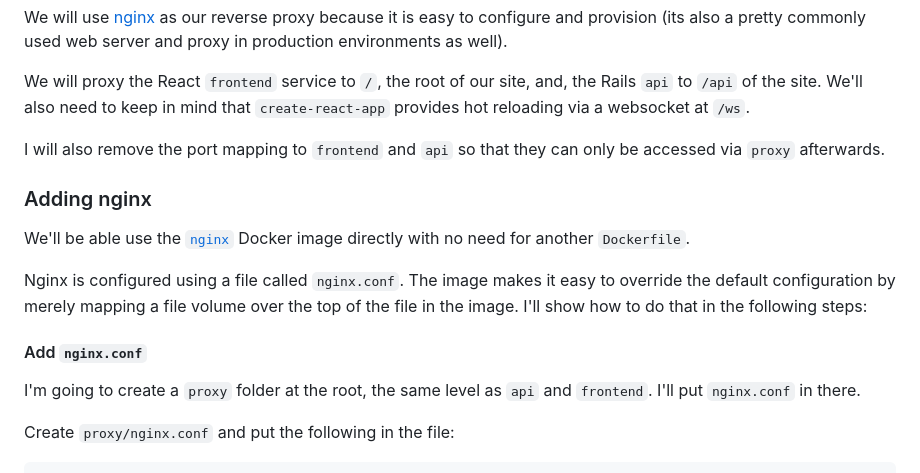
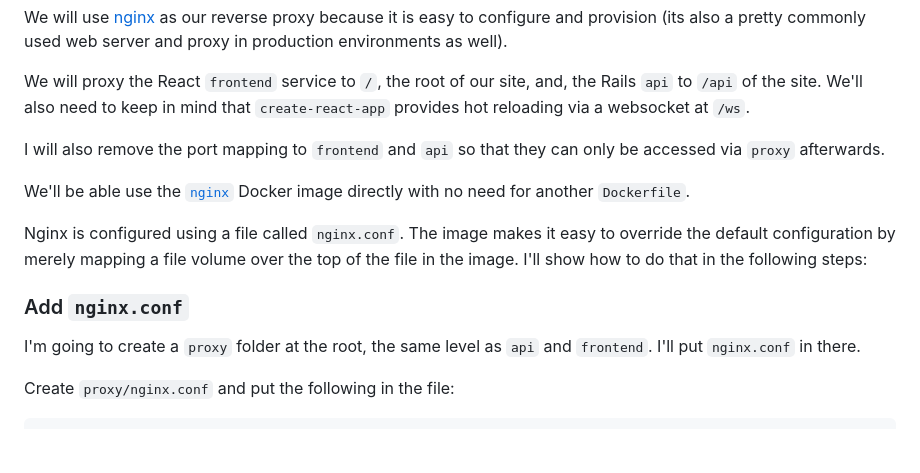
Before and after one commit to willcodeforcoffee/docker-rails-react, a Markdown page: README.md, the part around one of its changes. GitHub-like rendering; blank space fills up the shorter version.

```diff
--- a/README.md
+++ b/README.md
@@ -429,13 +429,11 @@ We will proxy the React `frontend` service to `/`, the root of our site, and, th
 
 I will also remove the port mapping to `frontend` and `api` so that they can only be accessed via `proxy` afterwards.
 
-### Adding nginx
-
 We'll be able use the [`nginx`](https://hub.docker.com/_/nginx/) Docker image directly with no need for another `Dockerfile`.
 
 Nginx is configured using a file called `nginx.conf`. The image makes it easy to override the default configuration by merely mapping a file volume over the top of the file in the image. I'll show how to do that in the following steps:
 
-#### Add `nginx.conf`
+### Add `nginx.conf`
 
 I'm going to create a `proxy` folder at the root, the same level as `api` and `frontend`. I'll put `nginx.conf` in there.
 
```
Also changed, not shown: other parts of README.md (+3 -3 lines).
